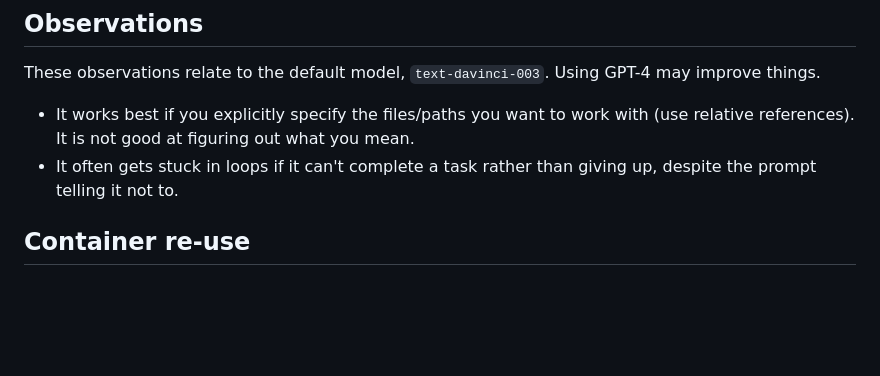
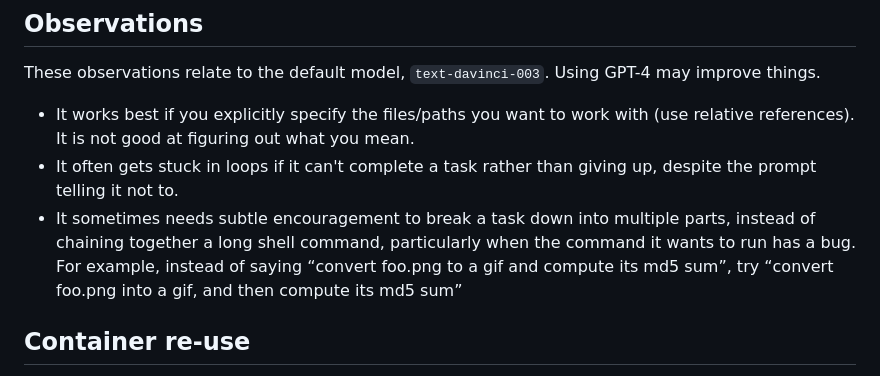
Before and after one commit to jamsocket/botsh, a Markdown page: README.md, the part around the change. Drawn GitHub-style; blank space fills up the shorter version.

Commit message:
additional observation

```diff
--- a/README.md
+++ b/README.md
@@ -51,6 +51,10 @@ These observations relate to the default model, `text-davinci-003`. Using GPT-4
   It is not good at figuring out what you mean.
 - It often gets stuck in loops if it can't complete a task rather than giving up, despite the prompt
   telling it not to.
+- It sometimes needs subtle encouragement to break a task down into multiple parts, instead of chaining together
+  a long shell command, particularly when the command it wants to run has a bug. For example, instead of
+  saying “convert foo.png to a gif and compute its md5 sum”, try “convert foo.png into a gif, and then compute
+  its md5 sum”
 
 ## Container re-use
 
```
